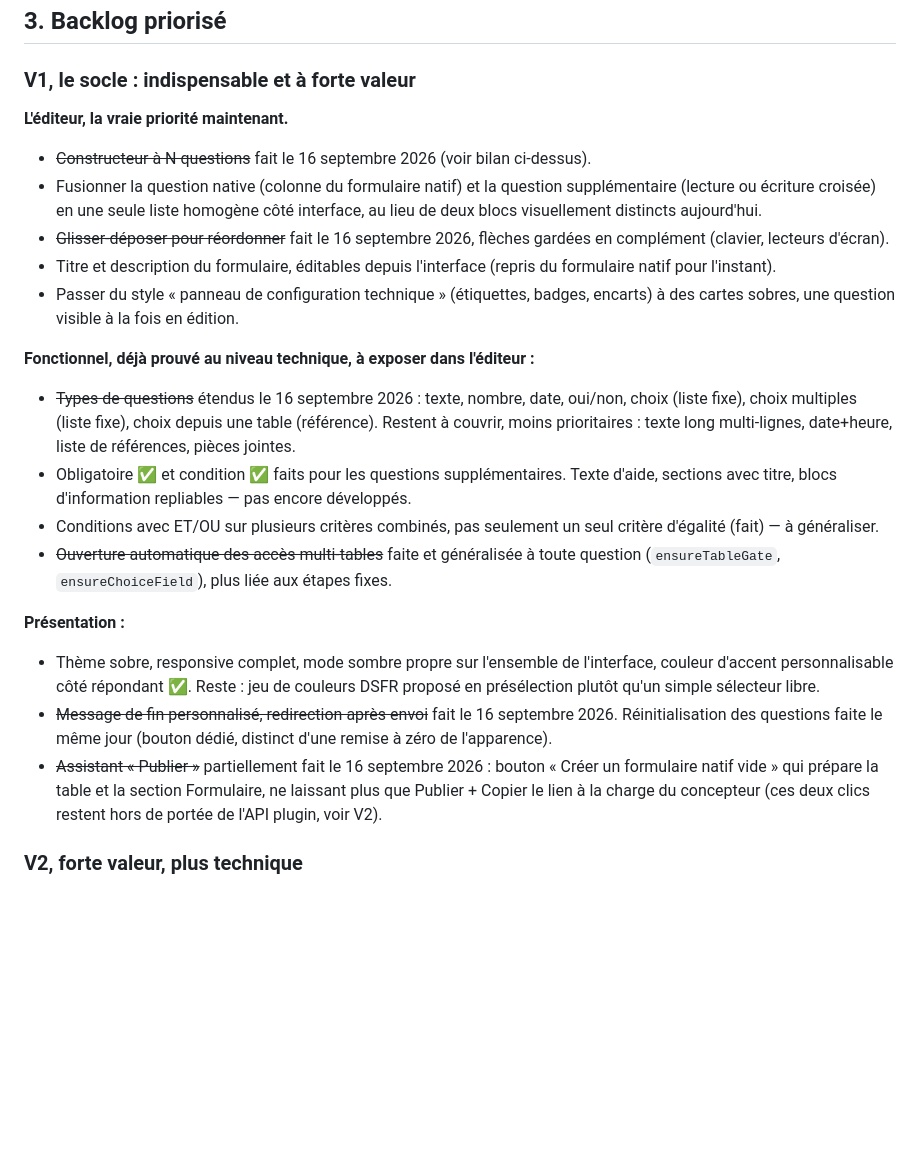
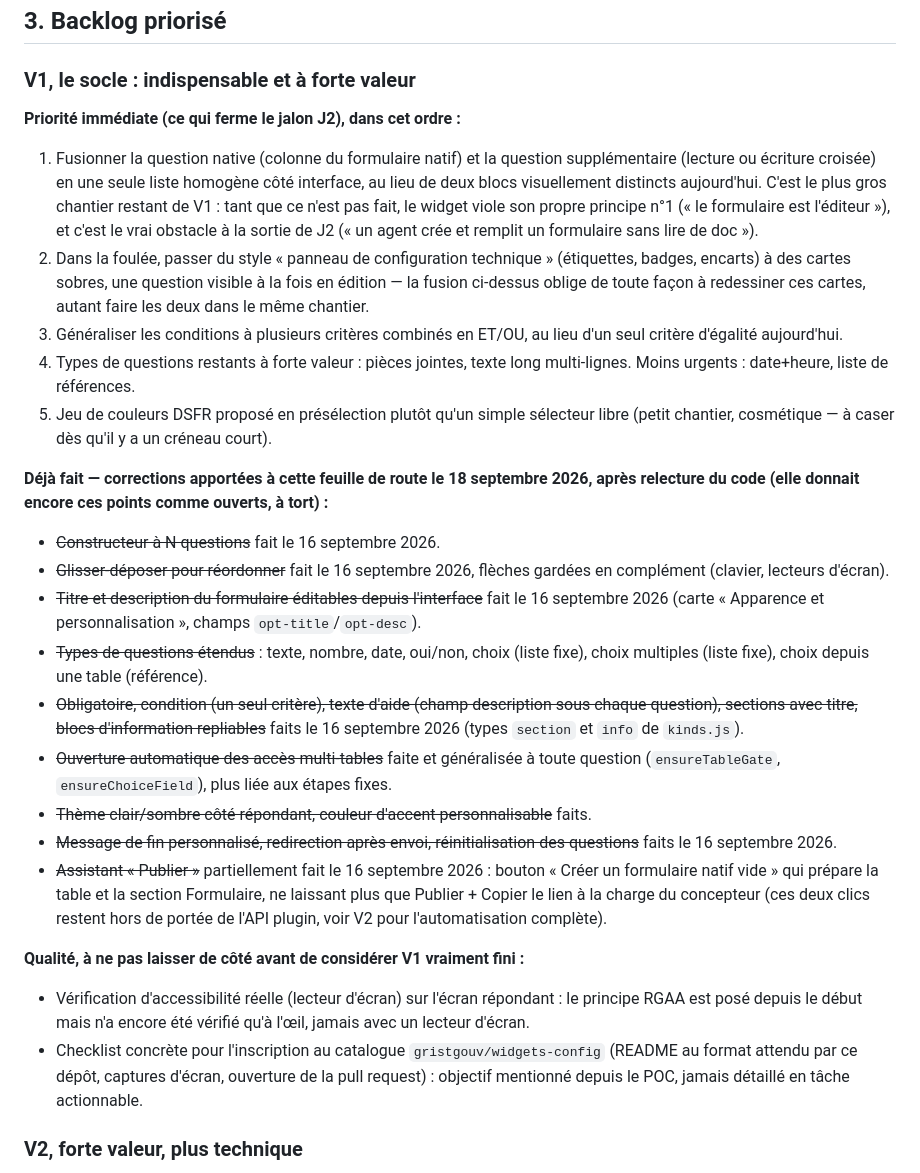
Before and after one commit to lombre33/FormPlus, a Markdown page: docs/03-roadmap-priorites.md, the part around the change. Rendered like a GitHub page; blank space fills up the shorter version.

Commit message:
Actualiser la feuille de route : plusieurs points V1 déjà faits, priorisation claire de la suite
La relecture du code (kinds.js, config-editor.js) montre que plusieurs points encore
listés comme ouverts sont en réalité faits depuis le 16 septembre 2026 : titre/description
du formulaire éditables, texte d'aide, sections et blocs d'info. Corrigé, et le reste de V1
explicitement ordonné par priorité (fusion visuelle des champs natifs/questions en premier,
car c'est ce qui bloque la sortie du jalon J2). Ajout de deux tâches manquantes : vérification
d'accessibilité réelle, checklist d'inscription au catalogue gristgouv/widgets-config.

Co-Authored-By: Claude Sonnet 5 <noreply@anthropic.com>
Claude-Session: https://claude.ai/code/session_01QuN7NiiRANj3bFiCA4gfB4

```diff
--- a/docs/03-roadmap-priorites.md
+++ b/docs/03-roadmap-priorites.md
@@ -61,23 +61,27 @@ les deux divergent (stockage de la définition, TypeScript/Vite jamais introduit
 
 ### V1, le socle : indispensable et à forte valeur
 
-**L'éditeur, la vraie priorité maintenant.**
-- ~~Constructeur à N questions~~ fait le 16 septembre 2026 (voir bilan ci-dessus).
-- Fusionner la question native (colonne du formulaire natif) et la question supplémentaire (lecture ou écriture croisée) en une seule liste homogène côté interface, au lieu de deux blocs visuellement distincts aujourd'hui.
+**Priorité immédiate (ce qui ferme le jalon J2), dans cet ordre :**
+1. Fusionner la question native (colonne du formulaire natif) et la question supplémentaire (lecture ou écriture croisée) en une seule liste homogène côté interface, au lieu de deux blocs visuellement distincts aujourd'hui. C'est le plus gros chantier restant de V1 : tant que ce n'est pas fait, le widget viole son propre principe n°1 (« le formulaire est l'éditeur »), et c'est le vrai obstacle à la sortie de J2 (« un agent crée et remplit un formulaire sans lire de doc »).
+2. Dans la foulée, passer du style « panneau de configuration technique » (étiquettes, badges, encarts) à des cartes sobres, une question visible à la fois en édition — la fusion ci-dessus oblige de toute façon à redessiner ces cartes, autant faire les deux dans le même chantier.
+3. Généraliser les conditions à plusieurs critères combinés en ET/OU, au lieu d'un seul critère d'égalité aujourd'hui.
+4. Types de questions restants à forte valeur : pièces jointes, texte long multi-lignes. Moins urgents : date+heure, liste de références.
+5. Jeu de couleurs DSFR proposé en présélection plutôt qu'un simple sélecteur libre (petit chantier, cosmétique — à caser dès qu'il y a un créneau court).
+
+**Déjà fait — corrections apportées à cette feuille de route le 18 septembre 2026, après relecture du code (elle donnait encore ces points comme ouverts, à tort) :**
+- ~~Constructeur à N questions~~ fait le 16 septembre 2026.
 - ~~Glisser-déposer pour réordonner~~ fait le 16 septembre 2026, flèches gardées en complément (clavier, lecteurs d'écran).
-- Titre et description du formulaire, éditables depuis l'interface (repris du formulaire natif pour l'instant).
-- Passer du style « panneau de configuration technique » (étiquettes, badges, encarts) à des cartes sobres, une question visible à la fois en édition.
+- ~~Titre et description du formulaire éditables depuis l'interface~~ fait le 16 septembre 2026 (carte « Apparence et personnalisation », champs `opt-title`/`opt-desc`).
+- ~~Types de questions étendus~~ : texte, nombre, date, oui/non, choix (liste fixe), choix multiples (liste fixe), choix depuis une table (référence).
+- ~~Obligatoire, condition (un seul critère), texte d'aide (champ description sous chaque question), sections avec titre, blocs d'information repliables~~ faits le 16 septembre 2026 (types `section` et `info` de `kinds.js`).
+- ~~Ouverture automatique des accès multi-tables~~ faite et généralisée à toute question (`ensureTableGate`, `ensureChoiceField`), plus liée aux étapes fixes.
+- ~~Thème clair/sombre côté répondant, couleur d'accent personnalisable~~ faits.
+- ~~Message de fin personnalisé, redirection après envoi, réinitialisation des questions~~ faits le 16 septembre 2026.
+- ~~Assistant « Publier »~~ partiellement fait le 16 septembre 2026 : bouton « Créer un formulaire natif vide » qui prépare la table et la section Formulaire, ne laissant plus que Publier + Copier le lien à la charge du concepteur (ces deux clics restent hors de portée de l'API plugin, voir V2 pour l'automatisation complète).
 
-**Fonctionnel, déjà prouvé au niveau technique, à exposer dans l'éditeur :**
-- ~~Types de questions~~ étendus le 16 septembre 2026 : texte, nombre, date, oui/non, choix (liste fixe), choix multiples (liste fixe), choix depuis une table (référence). Restent à couvrir, moins prioritaires : texte long multi-lignes, date+heure, liste de références, pièces jointes.
-- Obligatoire ✅ et condition ✅ faits pour les questions supplémentaires. Texte d'aide, sections avec titre, blocs d'information repliables — pas encore développés.
-- Conditions avec ET/OU sur plusieurs critères combinés, pas seulement un seul critère d'égalité (fait) — à généraliser.
-- ~~Ouverture automatique des accès multi-tables~~ faite et généralisée à toute question (`ensureTableGate`, `ensureChoiceField`), plus liée aux étapes fixes.
-
-**Présentation :**
-- Thème sobre, responsive complet, mode sombre propre sur l'ensemble de l'interface, couleur d'accent personnalisable côté répondant ✅. Reste : jeu de couleurs DSFR proposé en présélection plutôt qu'un simple sélecteur libre.
-- ~~Message de fin personnalisé, redirection après envoi~~ fait le 16 septembre 2026. Réinitialisation des questions faite le même jour (bouton dédié, distinct d'une remise à zéro de l'apparence).
-- ~~Assistant « Publier »~~ partiellement fait le 16 septembre 2026 : bouton « Créer un formulaire natif vide » qui prépare la table et la section Formulaire, ne laissant plus que Publier + Copier le lien à la charge du concepteur (ces deux clics restent hors de portée de l'API plugin, voir V2).
+**Qualité, à ne pas laisser de côté avant de considérer V1 vraiment fini :**
+- Vérification d'accessibilité réelle (lecteur d'écran) sur l'écran répondant : le principe RGAA est posé depuis le début mais n'a encore été vérifié qu'à l'œil, jamais avec un lecteur d'écran.
+- Checklist concrète pour l'inscription au catalogue `gristgouv/widgets-config` (README au format attendu par ce dépôt, captures d'écran, ouverture de la pull request) : objectif mentionné depuis le POC, jamais détaillé en tâche actionnable.
 
 ### V2, forte valeur, plus technique
 
```
